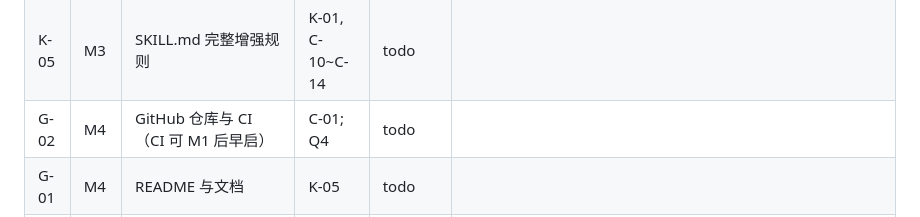
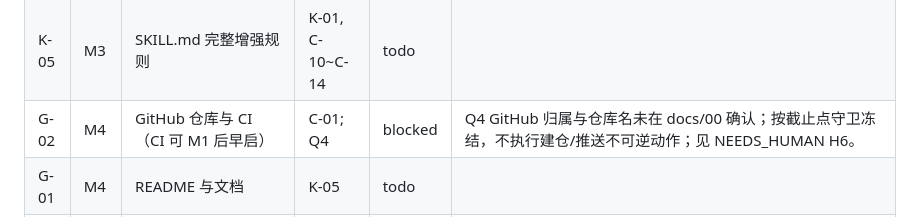
Before and after one commit to neowangx/htmlshare, a Markdown page: TASKBOARD.md, the part around the change. GitHub-like rendering.

Commit message:
G-02 block on Q4 confirmation
Q4 GitHub ownership is not confirmed in docs/00; H6 already tracks the required human decision.

```diff
--- a/TASKBOARD.md
+++ b/TASKBOARD.md
@@ -37,7 +37,7 @@
 | C-14 | M3 | 风格 editorial + darktech | C-06, U-03 | todo | |
 | C-15 | M3 | 高级设置 config | C-07 | done | 实现 `config show/target/selfhost/defaults`，show 脱敏 token 后 4 位；publish 读取 defaults 与 footerBadge；覆盖设置写入、脱敏、默认模板/风格/访问码生效；`npm test` 通过（106 tests）。 |
 | K-05 | M3 | SKILL.md 完整增强规则 | K-01, C-10~C-14 | todo | |
-| G-02 | M4 | GitHub 仓库与 CI（CI 可 M1 后早启） | C-01; Q4 | todo | |
+| G-02 | M4 | GitHub 仓库与 CI（CI 可 M1 后早启） | C-01; Q4 | blocked | Q4 GitHub 归属与仓库名未在 docs/00 确认；按截止点守卫冻结，不执行建仓/推送不可逆动作；见 NEEDS_HUMAN H6。 |
 | G-01 | M4 | README 与文档 | K-05 | todo | |
 | G-03 | M4 | examples 一键体验 | G-01 | todo | |
 | G-04 | M4 | v0.1.0 发布 | G-01, G-02, G-03 | todo | |
```
